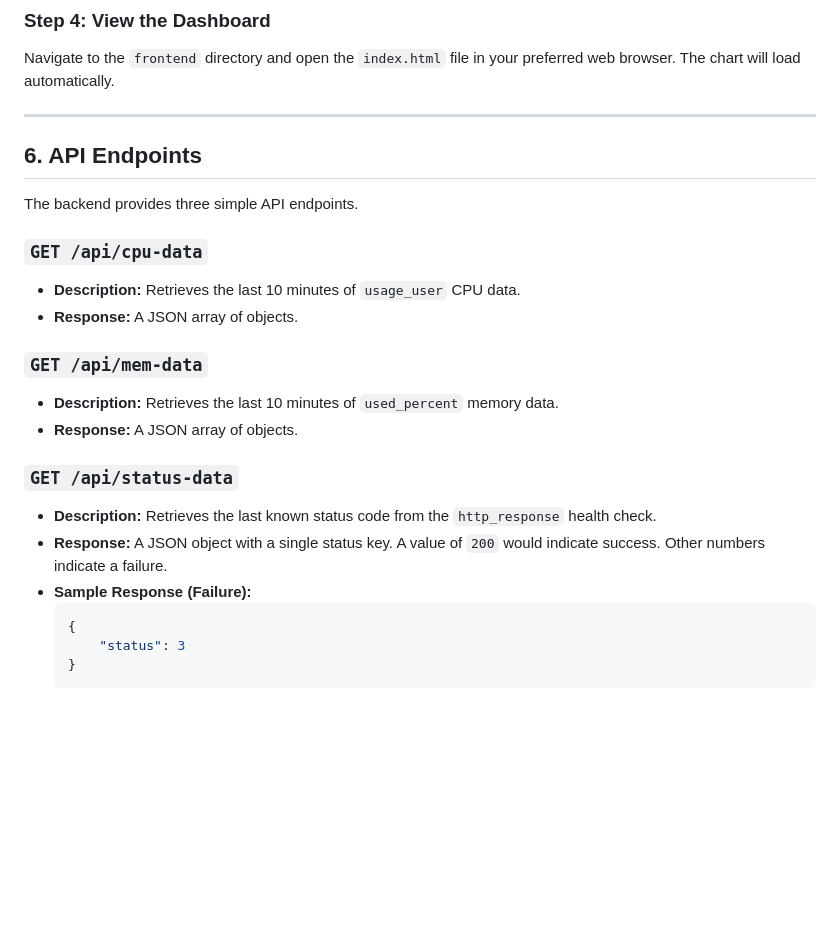
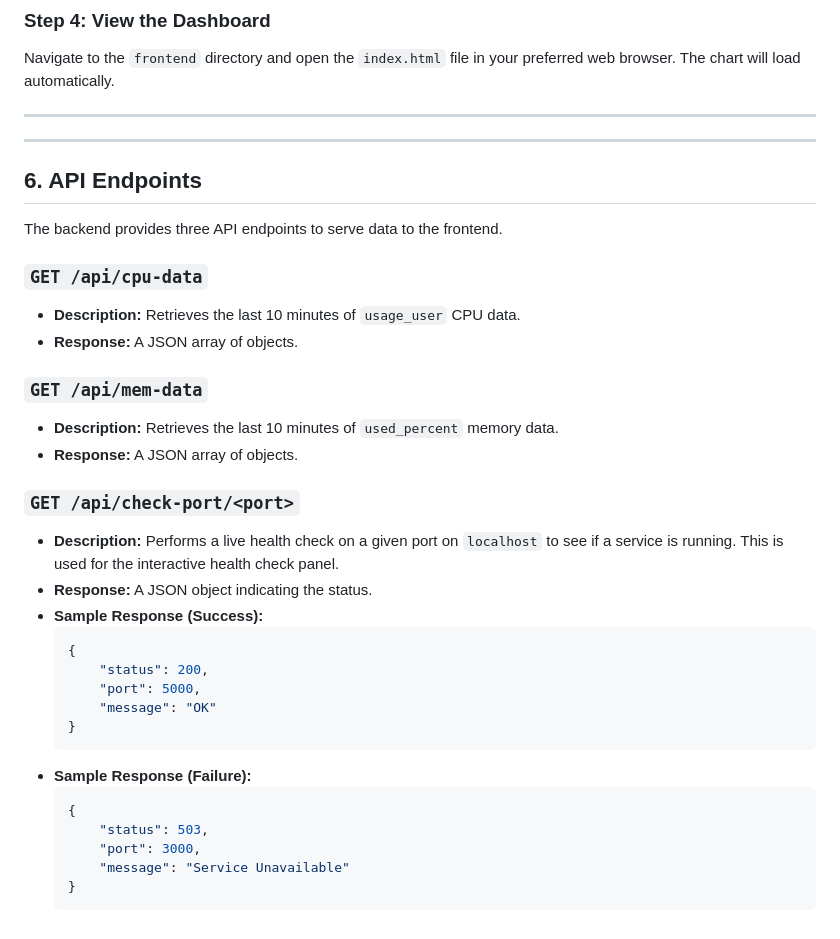
Before and after one commit to zappvik/APMDashboard, a Markdown page: README.md, the part around the change. Rendered like a GitHub page; blank space fills up the shorter version.

Commit message:
docs(readme): update README

````diff
--- a/README.md
+++ b/README.md
@@ -102,27 +102,39 @@ Navigate to the `frontend` directory and open the `index.html` file in your pref
 
 -----
 
-## 6\. API Endpoints
+---
 
-The backend provides three simple API endpoints.
+## 6. API Endpoints
+
+The backend provides three API endpoints to serve data to the frontend.
 
 ### `GET /api/cpu-data`
 
-  * **Description:** Retrieves the last 10 minutes of `usage_user` CPU data.
-  * **Response:** A JSON array of objects.
+* **Description:** Retrieves the last 10 minutes of `usage_user` CPU data.
+* **Response:** A JSON array of objects.
 
 ### `GET /api/mem-data`
 
-  * **Description:** Retrieves the last 10 minutes of `used_percent` memory data.
-  * **Response:** A JSON array of objects.
+* **Description:** Retrieves the last 10 minutes of `used_percent` memory data.
+* **Response:** A JSON array of objects.
 
-### `GET /api/status-data`
+### `GET /api/check-port/<port>`
 
-  * **Description:** Retrieves the last known status code from the `http_response` health check.
-  * **Response:** A JSON object with a single status key. A value of `200` would indicate success. Other numbers indicate a failure.
-  * **Sample Response (Failure):**
+* **Description:** Performs a live health check on a given port on `localhost` to see if a service is running. This is used for the interactive health check panel.
+* **Response:** A JSON object indicating the status.
+* **Sample Response (Success):**
     ```json
     {
-        "status": 3
+        "status": 200,
+        "port": 5000,
+        "message": "OK"
     }
     ```
+* **Sample Response (Failure):**
+    ```json
+    {
+        "status": 503,
+        "port": 3000,
+        "message": "Service Unavailable"
+    }
+    ```
````
